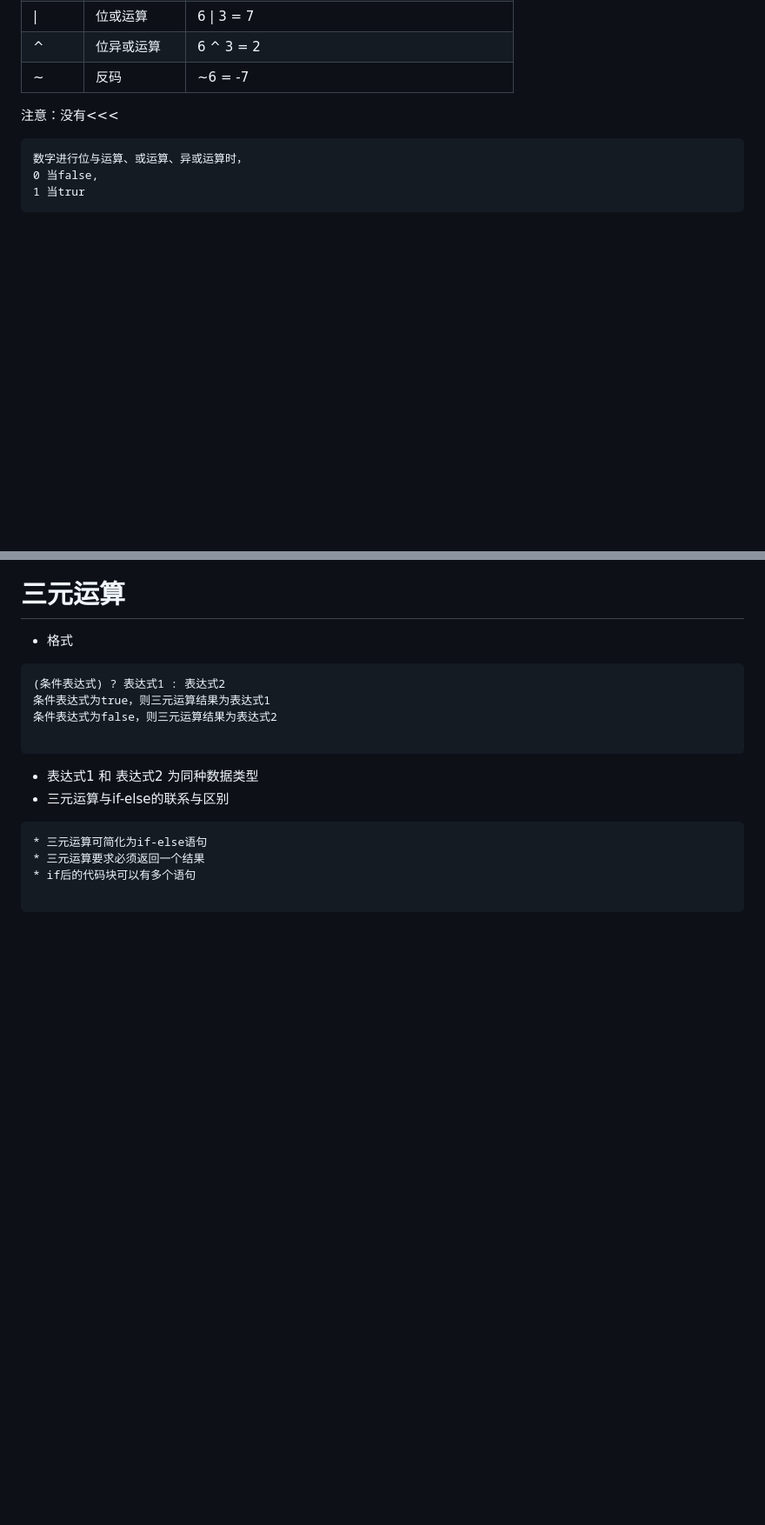
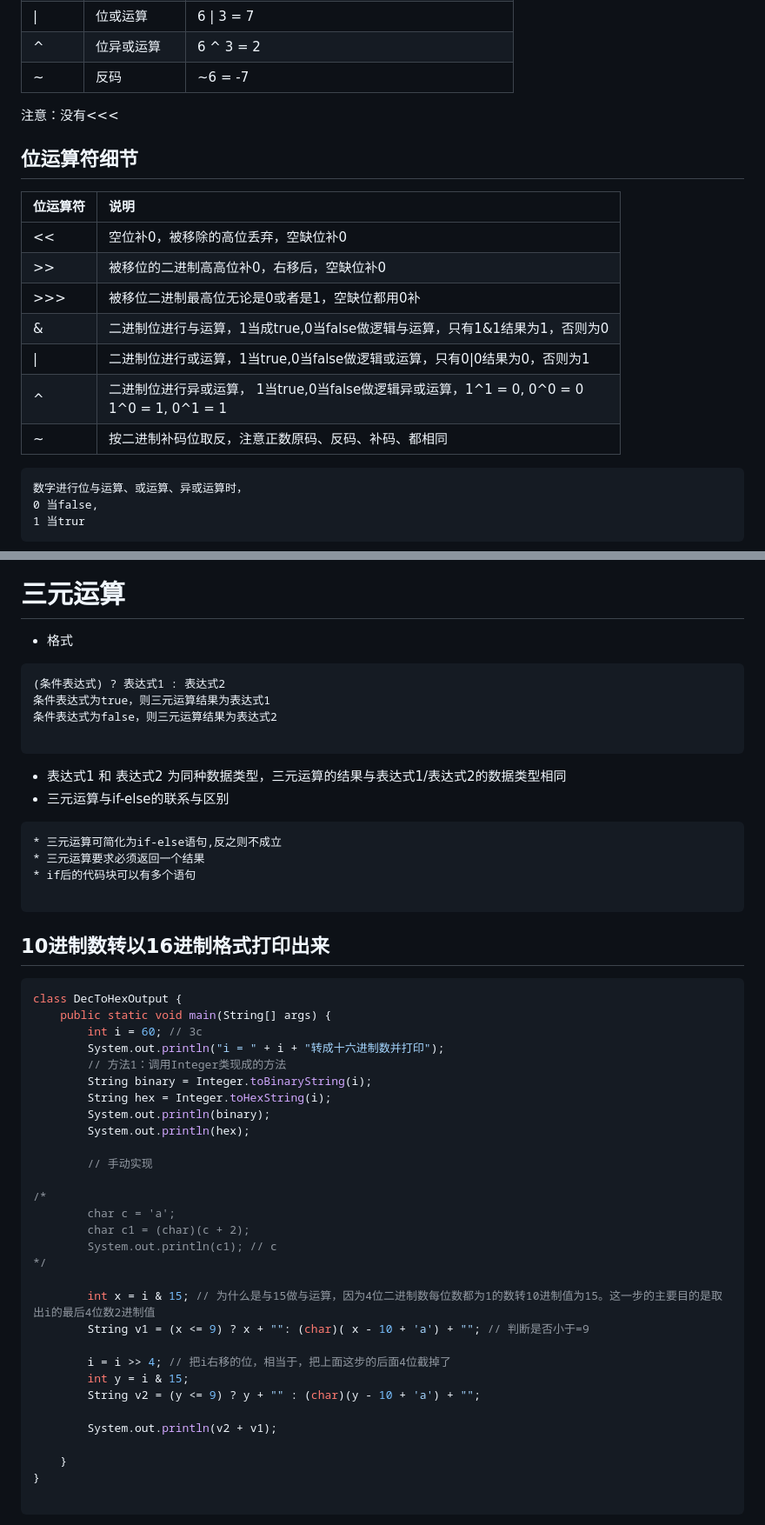
Before and after one commit to cucker0/java, a Markdown page: day02/README.md, 2 parts joined by grey strips. Shown: that part at 87% size. Drawn GitHub-style; blank space fills up the shorter version.

````diff
--- a/day02/README.md
+++ b/day02/README.md
@@ -92,6 +92,18 @@ false || true 结果为true
 
 注意：没有<<<
 
+## 位运算符细节
+|位运算符 |说明 |
+|:--- |:--- |
+|<< |空位补0，被移除的高位丢弃，空缺位补0 |
+|\>> |被移位的二进制高高位补0，右移后，空缺位补0 |
+|\>>> |被移位二进制最高位无论是0或者是1，空缺位都用0补 |
+|& |二进制位进行与运算，1当成true,0当false做逻辑与运算，只有1&1结果为1，否则为0 |
+|&#124; |二进制位进行或运算，1当true,0当false做逻辑或运算，只有0&#124;0结果为0，否则为1 |
+|^ |二进制位进行异或运算， 1当true,0当false做逻辑异或运算，1^1 = 0, 0^0 = 0<br> 1^0 = 1, 0^1 = 1 |
+|~ |按二进制补码位取反，注意正数原码、反码、补码、都相同 |
+
+
 ```text
 数字进行位与运算、或运算、异或运算时，
 0 当false,
@@ -122,11 +134,46 @@ false || true 结果为true
 条件表达式为false，则三元运算结果为表达式2
 
 ```
-* 表达式1 和 表达式2 为同种数据类型
+* 表达式1 和 表达式2 为同种数据类型，三元运算的结果与表达式1/表达式2的数据类型相同
 * 三元运算与if-else的联系与区别
 ```text
-* 三元运算可简化为if-else语句
+* 三元运算可简化为if-else语句,反之则不成立
 * 三元运算要求必须返回一个结果
 * if后的代码块可以有多个语句
 
 ```
+
+## 10进制数转以16进制格式打印出来
+```java
+class DecToHexOutput {
+    public static void main(String[] args) {
+        int i = 60; // 3c
+        System.out.println("i = " + i + "转成十六进制数并打印");
+        // 方法1：调用Integer类现成的方法
+        String binary = Integer.toBinaryString(i);
+        String hex = Integer.toHexString(i);
+        System.out.println(binary);
+        System.out.println(hex);
+
+        // 手动实现
+
+/*
+        char c = 'a';
+        char c1 = (char)(c + 2);
+        System.out.println(c1); // c
+*/
+
+        int x = i & 15; // 为什么是与15做与运算，因为4位二进制数每位数都为1的数转10进制值为15。这一步的主要目的是取出i的最后4位数2进制值
+        String v1 = (x <= 9) ? x + "": (char)( x - 10 + 'a') + ""; // 判断是否小于=9
+
+        i = i >> 4; // 把i右移的位，相当于，把上面这步的后面4位截掉了
+        int y = i & 15;
+        String v2 = (y <= 9) ? y + "" : (char)(y - 10 + 'a') + "";
+
+        System.out.println(v2 + v1);
+
+    }
+}
+
+```
+
````
Also changed, not shown: other parts of day02/README.md (+72 -0 lines), day02/images/60以16进制格式打印出来.png (added), 2 other files.
